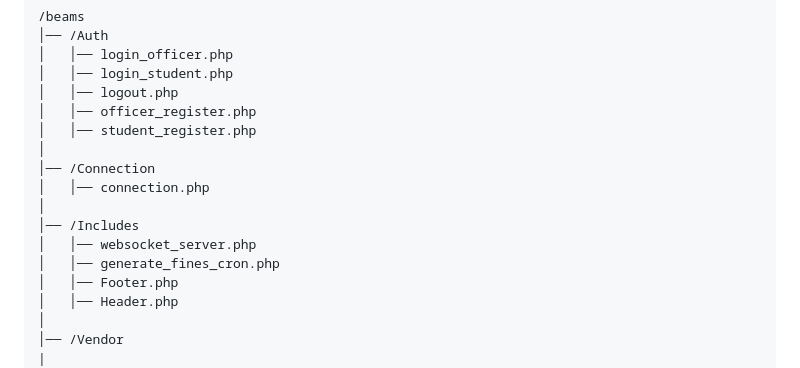
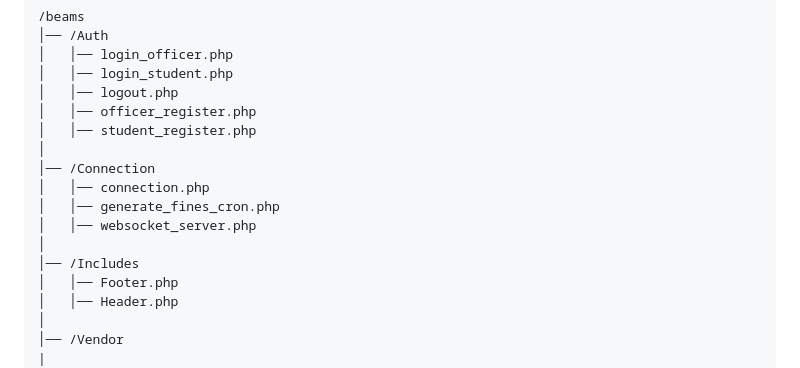
Before and after one commit to Anonymouserpy/beams, a Markdown page: README.md, the part around the change. Rendered like a GitHub page.

```diff
--- a/README.md
+++ b/README.md
@@ -47,10 +47,10 @@ The system simulates multiple terminals:
 │
 │── /Connection
 │   │── connection.php
+│   │── generate_fines_cron.php
+│   │── websocket_server.php
 │
 │── /Includes
-│   │── websocket_server.php
-│   │── generate_fines_cron.php
 │   │── Footer.php
 │   │── Header.php
 │
```
